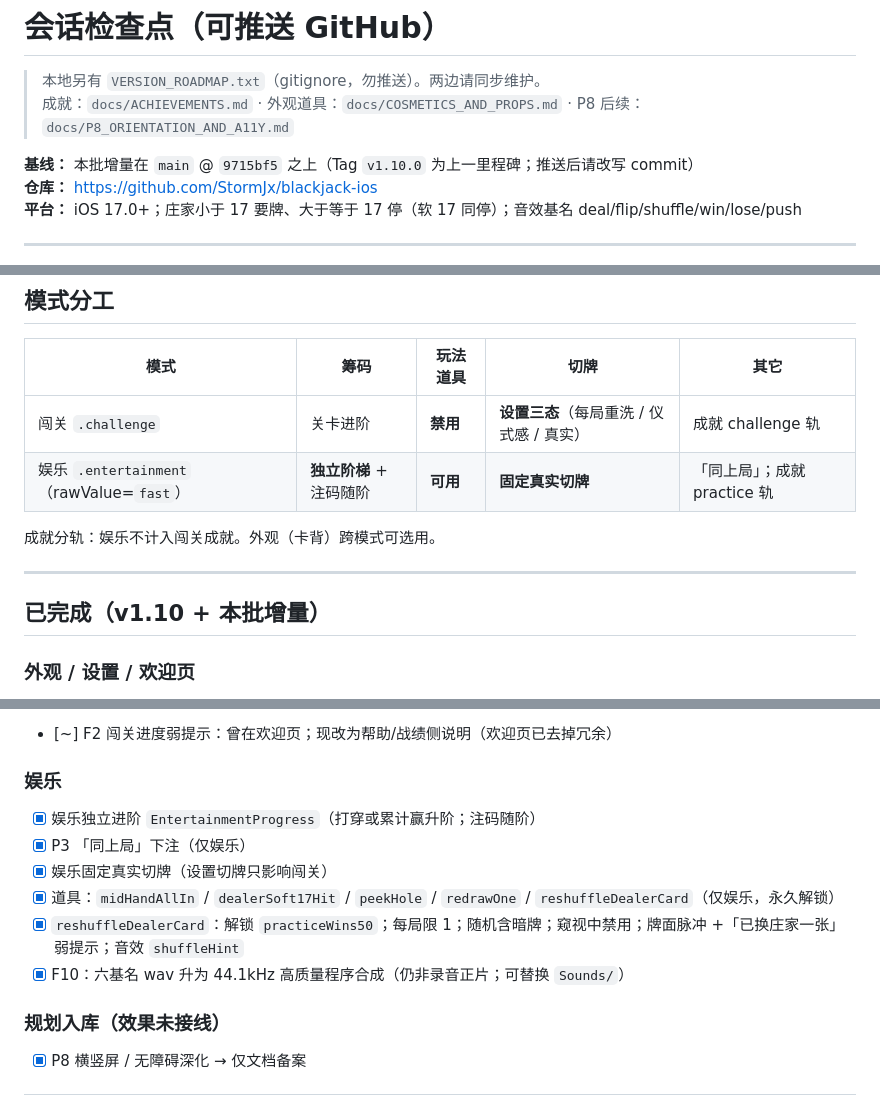
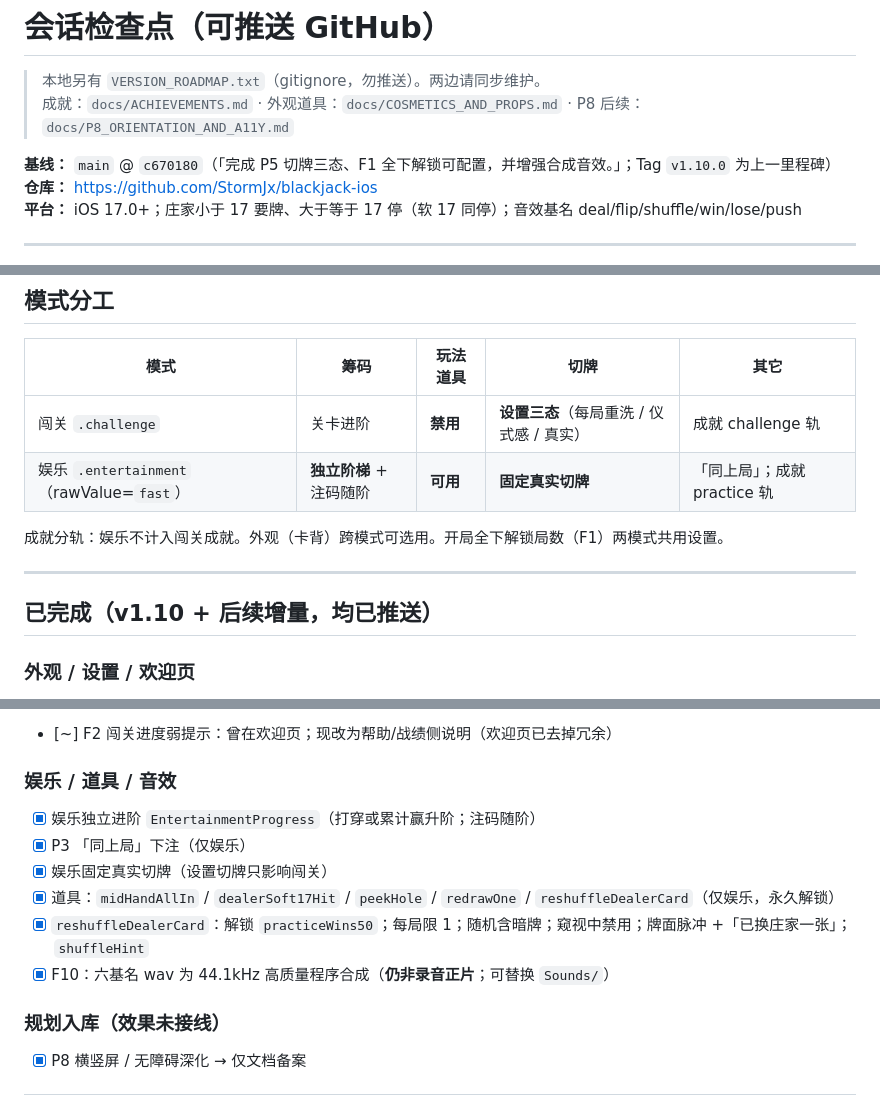
Before and after one commit to StormJx/blackjack-ios, a Markdown page: docs/SESSION_CHECKPOINT.md, 3 parts joined by grey strips. Drawn GitHub-style.

Commit message:
同步会话检查点至 P5/F1/F10 已推送基线 c670180。
Co-authored-by: Cursor <cursoragent@cursor.com>

```diff
--- a/docs/SESSION_CHECKPOINT.md
+++ b/docs/SESSION_CHECKPOINT.md
@@ -3,7 +3,7 @@
 > 本地另有 `VERSION_ROADMAP.txt`（gitignore，勿推送）。两边请同步维护。
 > 成就：`docs/ACHIEVEMENTS.md` · 外观道具：`docs/COSMETICS_AND_PROPS.md` · P8 后续：`docs/P8_ORIENTATION_AND_A11Y.md`
 
-**基线：** 本批增量在 `main` @ `9715bf5` 之上（Tag `v1.10.0` 为上一里程碑；推送后请改写 commit）
+**基线：** `main` @ `c670180`（「完成 P5 切牌三态、F1 全下解锁可配置，并增强合成音效。」；Tag `v1.10.0` 为上一里程碑）
 **仓库：** https://github.com/StormJx/blackjack-ios
 **平台：** iOS 17.0+；庄家小于 17 要牌、大于等于 17 停（软 17 同停）；音效基名 deal/flip/shuffle/win/lose/push
 
@@ -16,11 +16,11 @@
 | 闯关 `.challenge` | 关卡进阶 | **禁用** | **设置三态**（每局重洗 / 仪式感 / 真实） | 成就 challenge 轨 |
 | 娱乐 `.entertainment`（rawValue=`fast`） | **独立阶梯** + 注码随阶 | **可用** | **固定真实切牌** | 「同上局」；成就 practice 轨 |
 
-成就分轨：娱乐不计入闯关成就。外观（卡背）跨模式可选用。
+成就分轨：娱乐不计入闯关成就。外观（卡背）跨模式可选用。开局全下解锁局数（F1）两模式共用设置。
 
 ---
 
-## 已完成（v1.10 + 本批增量）
+## 已完成（v1.10 + 后续增量，均已推送）
 
 ### 外观 / 设置 / 欢迎页
 - [x] C1 卡背解锁 + 设置页选用（classicNavy / emeraldLattice / crimsonRibbon）
@@ -33,13 +33,13 @@
 - [x] F1 全下解锁局数可配置（设置 Stepper 0–10，默认 5；`ActivePreDealAllInUnlock` 新会话生效；两模式共用）
 - [~] F2 闯关进度弱提示：曾在欢迎页；现改为帮助/战绩侧说明（欢迎页已去掉冗余）
 
-### 娱乐
+### 娱乐 / 道具 / 音效
 - [x] 娱乐独立进阶 `EntertainmentProgress`（打穿或累计赢升阶；注码随阶）
 - [x] P3 「同上局」下注（仅娱乐）
 - [x] 娱乐固定真实切牌（设置切牌只影响闯关）
 - [x] 道具：`midHandAllIn` / `dealerSoft17Hit` / `peekHole` / `redrawOne` / `reshuffleDealerCard`（仅娱乐，永久解锁）
-- [x] `reshuffleDealerCard`：解锁 `practiceWins50`；每局限 1；随机含暗牌；窥视中禁用；牌面脉冲 +「已换庄家一张」弱提示；音效 `shuffleHint`
-- [x] F10：六基名 wav 升为 44.1kHz 高质量程序合成（仍非录音正片；可替换 `Sounds/`）
+- [x] `reshuffleDealerCard`：解锁 `practiceWins50`；每局限 1；随机含暗牌；窥视中禁用；牌面脉冲 +「已换庄家一张」；`shuffleHint`
+- [x] F10：六基名 wav 为 44.1kHz 高质量程序合成（**仍非录音正片**；可替换 `Sounds/`）
 
 ### 规划入库（效果未接线）
 - [x] P8 横竖屏 / 无障碍深化 → 仅文档备案
```
Also changed, not shown: other parts of docs/SESSION_CHECKPOINT.md (+1 -0 lines).
